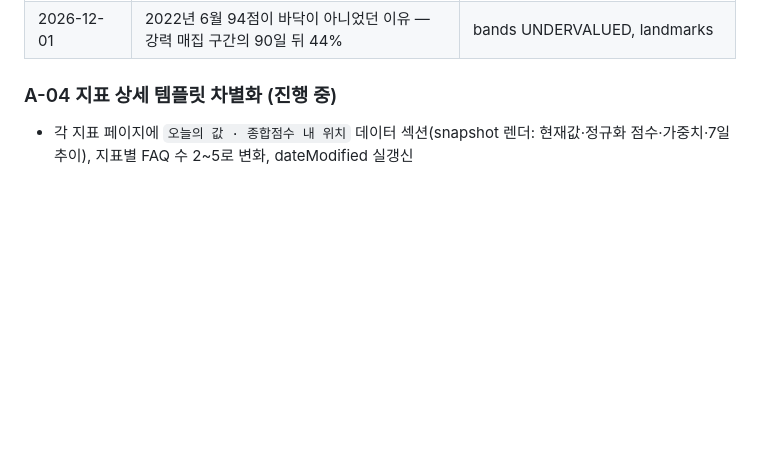
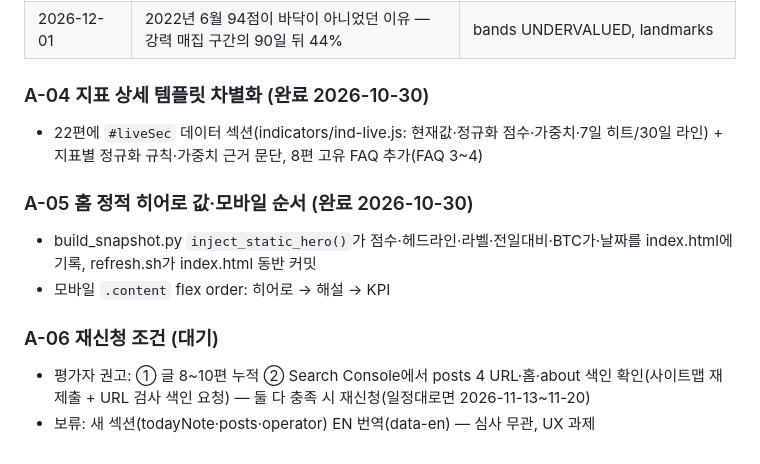
Before and after one commit to qkrxodud/crypto-radar-public, a Markdown page: BACKLOG.md, the part around the change. GitHub-like rendering; blank space fills up the shorter version.

Commit message:
docs: BACKLOG Phase 7 A-04~A-06 상태 갱신 (재신청 조건·EN 번역 보류)
Co-Authored-By: Claude Fable 5.1 <noreply@anthropic.com>

```diff
--- a/BACKLOG.md
+++ b/BACKLOG.md
@@ -181,5 +181,13 @@ React 대시보드(`/react/dashboard`)의 데이터를 정적 GitHub Pages 사
 | 2026-11-27 | 주간 지표 리뷰 (11-27) | 당일 snapshot |
 | 2026-12-01 | 2022년 6월 94점이 바닥이 아니었던 이유 — 강력 매집 구간의 90일 뒤 44% | bands UNDERVALUED, landmarks |
 
-### A-04 지표 상세 템플릿 차별화 (진행 중)
-- 각 지표 페이지에 `오늘의 값 · 종합점수 내 위치` 데이터 섹션(snapshot 렌더: 현재값·정규화 점수·가중치·7일 추이), 지표별 FAQ 수 2~5로 변화, dateModified 실갱신
+### A-04 지표 상세 템플릿 차별화 (완료 2026-10-30)
+- 22편에 `#liveSec` 데이터 섹션(indicators/ind-live.js: 현재값·정규화 점수·가중치·7일 히트/30일 라인) + 지표별 정규화 규칙·가중치 근거 문단, 8편 고유 FAQ 추가(FAQ 3~4)
+
+### A-05 홈 정적 히어로 값·모바일 순서 (완료 2026-10-30)
+- build_snapshot.py `inject_static_hero()`가 점수·헤드라인·라벨·전일대비·BTC가·날짜를 index.html에 기록, refresh.sh가 index.html 동반 커밋
+- 모바일 `.content` flex order: 히어로 → 해설 → KPI
+
+### A-06 재신청 조건 (대기)
+- 평가자 권고: ① 글 8~10편 누적 ② Search Console에서 posts 4 URL·홈·about 색인 확인(사이트맵 재제출 + URL 검사 색인 요청) — 둘 다 충족 시 재신청(일정대로면 2026-11-13~11-20)
+- 보류: 새 섹션(todayNote·posts·operator) EN 번역(data-en) — 심사 무관, UX 과제
```
